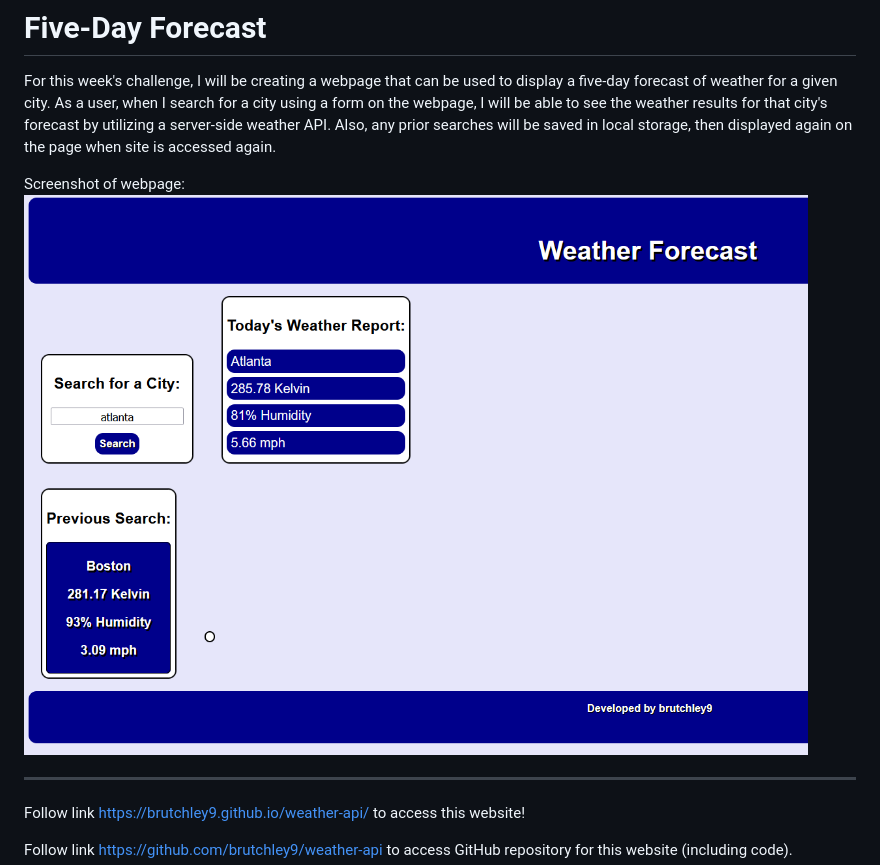
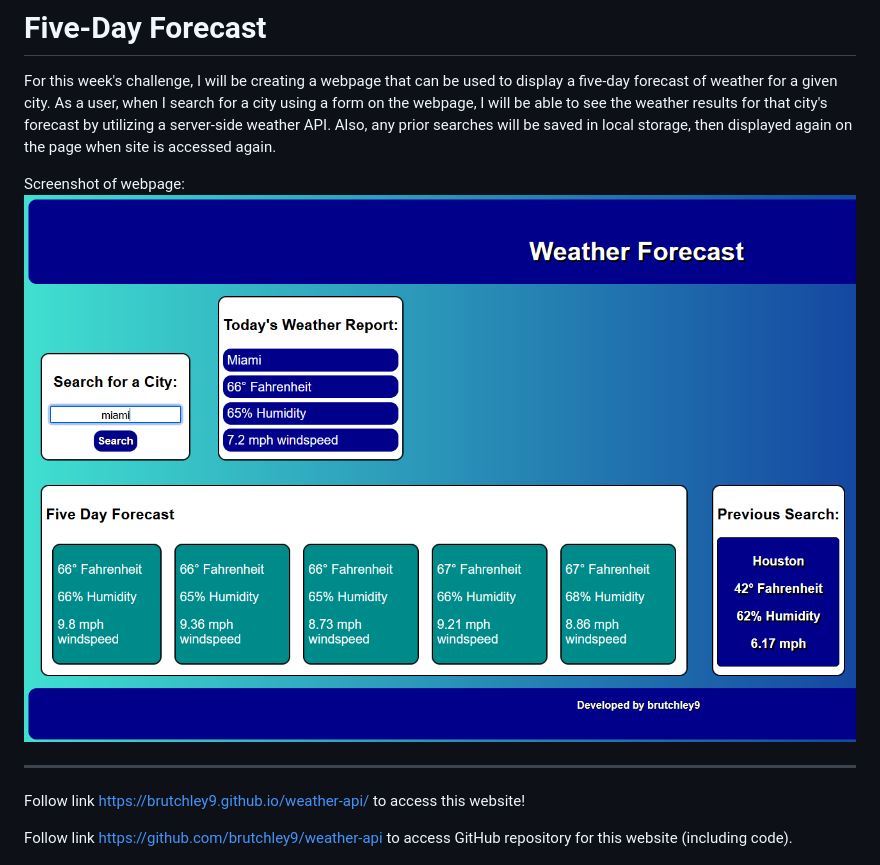
Before and after one commit to brutchley9/weather-api, a Markdown page: README.md, the part around the change. GitHub-like rendering; pictures changed too: assets/images/weatherapi.png (added).

Commit message:
updated webpage screenshot

```diff
--- a/README.md
+++ b/README.md
@@ -3,7 +3,7 @@
 For this week's challenge, I will be creating a webpage that can be used to display a five-day forecast of weather for a given city. As a user, when I search for a city using a form on the webpage, I will be able to see the weather results for that city's forecast by utilizing a server-side weather API. Also, any prior searches will be saved in local storage, then displayed again on the page when site is accessed again.
 
 Screenshot of webpage:
-<img src="assets/images/Screenshot 2023-10-30 213113.png">
+<img src="assets/images/weatherapi.png">
 
 ---
 
```
